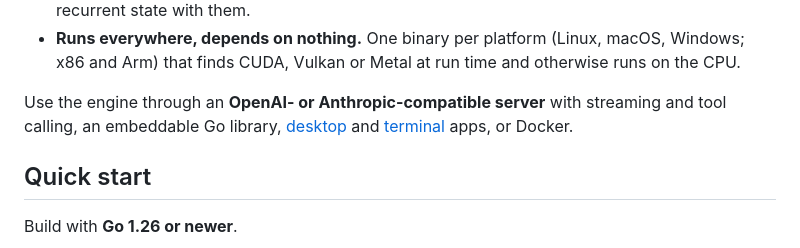
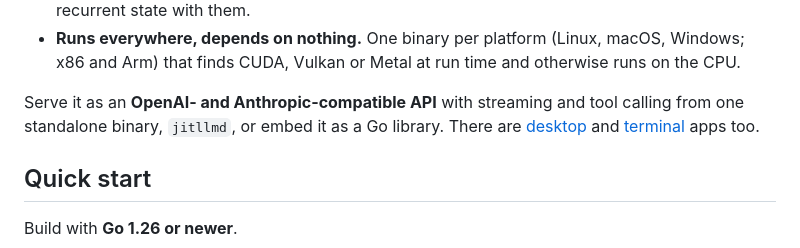
Before and after one commit to samyfodil/jitllm, a Markdown page: README.md, the part around the change. Drawn GitHub-style.

Commit message:
README: the server is one standalone binary; Docker stays an option under Quick start

```diff
--- a/README.md
+++ b/README.md
@@ -24,8 +24,9 @@ page models larger than memory, and move execution without losing the conversati
   Windows; x86 and Arm) that finds CUDA, Vulkan or Metal at run time and
   otherwise runs on the CPU.
 
-Use the engine through an **OpenAI- or Anthropic-compatible server** with streaming
-and tool calling, an embeddable Go library, [desktop](#desktop-app) and [terminal](#terminal-app) apps, or Docker.
+Serve it as an **OpenAI- and Anthropic-compatible API** with streaming and tool
+calling from one standalone binary, `jitllmd`, or embed it as a Go library. There
+are [desktop](#desktop-app) and [terminal](#terminal-app) apps too.
 
 ## Quick start
 
```
